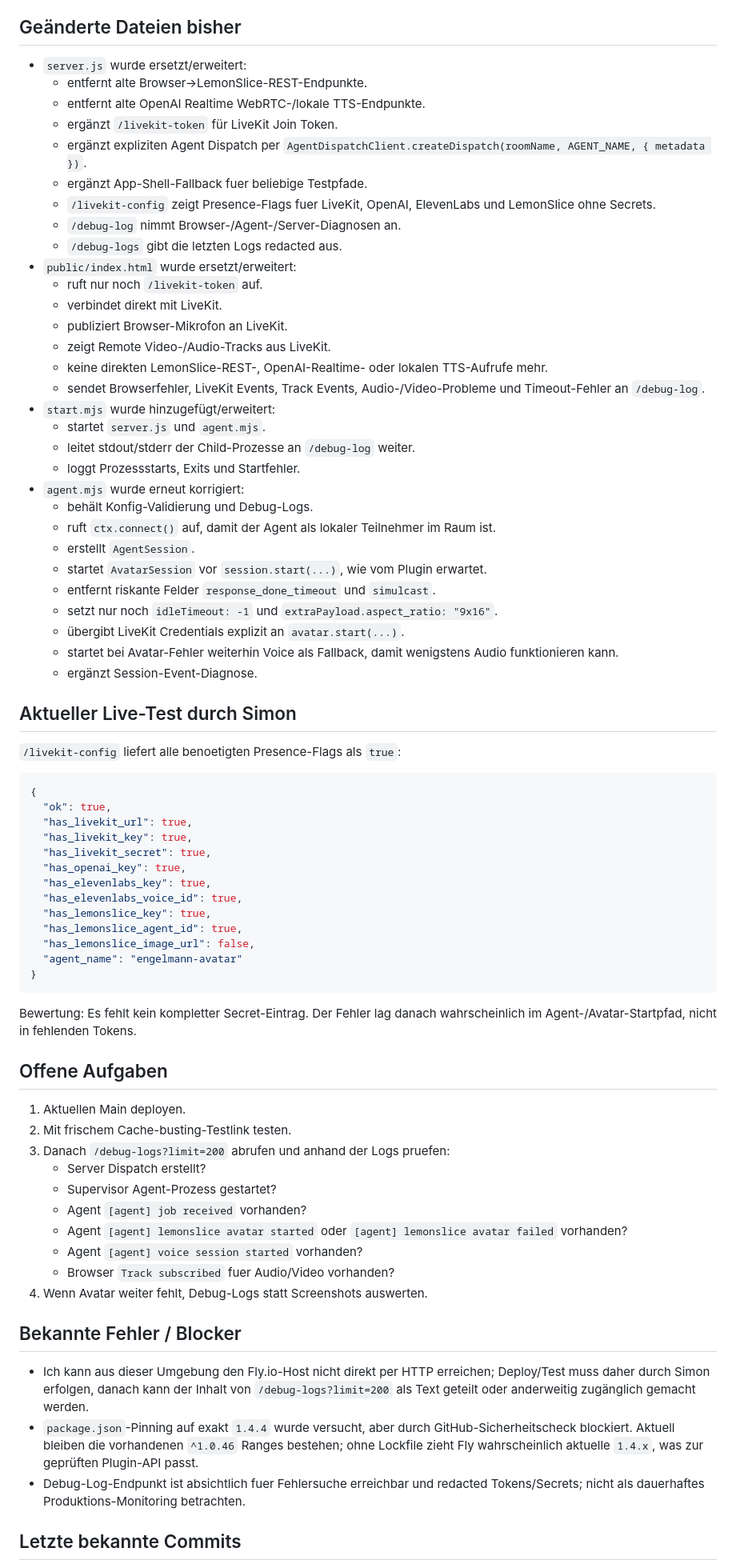
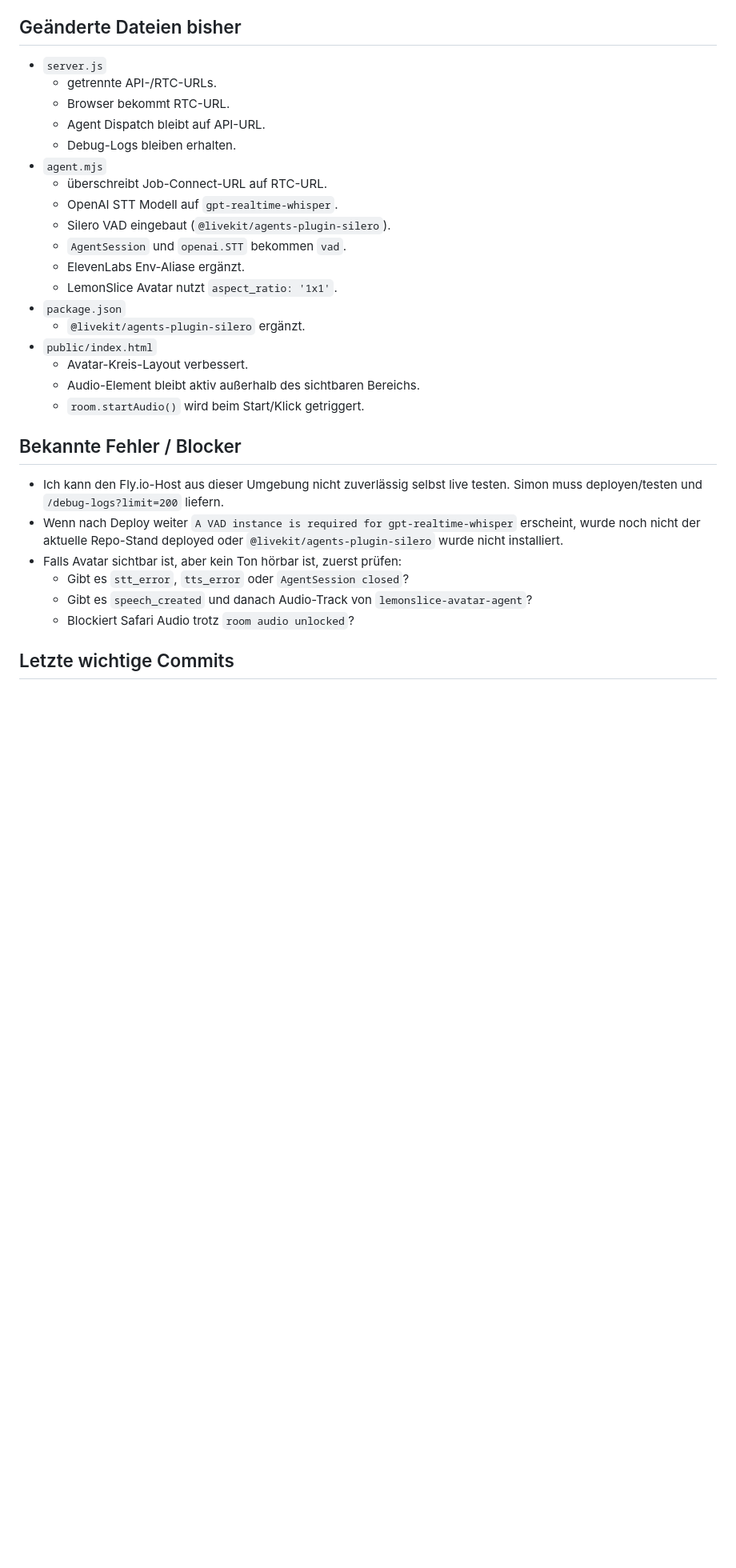
Before and after one commit to Simon-Engelmann/engelmann-voice-agent, a Markdown page: AI_PROJECT_LOG.md, the part around one of its changes. Shown at 80% size. Rendered like a GitHub page; blank space fills up the shorter version.

Commit message:
Update log after VAD and avatar layout fixes

````diff
--- a/AI_PROJECT_LOG.md
+++ b/AI_PROJECT_LOG.md
@@ -56,77 +60,33 @@ Bewertung: Der vorherige Patch, der die Voice-Session vor LemonSlice AvatarSessi
 
 ## Geänderte Dateien bisher
 
-- `server.js` wurde ersetzt/erweitert:
-  - entfernt alte Browser→LemonSlice-REST-Endpunkte.
-  - entfernt alte OpenAI Realtime WebRTC-/lokale TTS-Endpunkte.
-  - ergänzt `/livekit-token` für LiveKit Join Token.
-  - ergänzt expliziten Agent Dispatch per `AgentDispatchClient.createDispatch(roomName, AGENT_NAME, { metadata })`.
-  - ergänzt App-Shell-Fallback fuer beliebige Testpfade.
-  - `/livekit-config` zeigt Presence-Flags fuer LiveKit, OpenAI, ElevenLabs und LemonSlice ohne Secrets.
-  - `/debug-log` nimmt Browser-/Agent-/Server-Diagnosen an.
-  - `/debug-logs` gibt die letzten Logs redacted aus.
-- `public/index.html` wurde ersetzt/erweitert:
-  - ruft nur noch `/livekit-token` auf.
-  - verbindet direkt mit LiveKit.
-  - publiziert Browser-Mikrofon an LiveKit.
-  - zeigt Remote Video-/Audio-Tracks aus LiveKit.
-  - keine direkten LemonSlice-REST-, OpenAI-Realtime- oder lokalen TTS-Aufrufe mehr.
-  - sendet Browserfehler, LiveKit Events, Track Events, Audio-/Video-Probleme und Timeout-Fehler an `/debug-log`.
-- `start.mjs` wurde hinzugefügt/erweitert:
-  - startet `server.js` und `agent.mjs`.
-  - leitet stdout/stderr der Child-Prozesse an `/debug-log` weiter.
-  - loggt Prozessstarts, Exits und Startfehler.
-- `agent.mjs` wurde erneut korrigiert:
-  - behält Konfig-Validierung und Debug-Logs.
-  - ruft `ctx.connect()` auf, damit der Agent als lokaler Teilnehmer im Raum ist.
-  - erstellt `AgentSession`.
-  - startet `AvatarSession` vor `session.start(...)`, wie vom Plugin erwartet.
-  - entfernt riskante Felder `response_done_timeout` und `simulcast`.
-  - setzt nur noch `idleTimeout: -1` und `extraPayload.aspect_ratio: "9x16"`.
-  - übergibt LiveKit Credentials explizit an `avatar.start(...)`.
-  - startet bei Avatar-Fehler weiterhin Voice als Fallback, damit wenigstens Audio funktionieren kann.
-  - ergänzt Session-Event-Diagnose.
-
-## Aktueller Live-Test durch Simon
-
-`/livekit-config` liefert alle benoetigten Presence-Flags als `true`:
-
-```json
-{
-  "ok": true,
-  "has_livekit_url": true,
-  "has_livekit_key": true,
-  "has_livekit_secret": true,
-  "has_openai_key": true,
-  "has_elevenlabs_key": true,
-  "has_elevenlabs_voice_id": true,
-  "has_lemonslice_key": true,
-  "has_lemonslice_agent_id": true,
-  "has_lemonslice_image_url": false,
-  "agent_name": "engelmann-avatar"
-}
-```
-
-Bewertung: Es fehlt kein kompletter Secret-Eintrag. Der Fehler lag danach wahrscheinlich im Agent-/Avatar-Startpfad, nicht in fehlenden Tokens.
-
-## Offene Aufgaben
-
-1. Aktuellen Main deployen.
-2. Mit frischem Cache-busting-Testlink testen.
-3. Danach `/debug-logs?limit=200` abrufen und anhand der Logs pruefen:
-   - Server Dispatch erstellt?
-   - Supervisor Agent-Prozess gestartet?
-   - Agent `[agent] job received` vorhanden?
-   - Agent `[agent] lemonslice avatar started` oder `[agent] lemonslice avatar failed` vorhanden?
-   - Agent `[agent] voice session started` vorhanden?
-   - Browser `Track subscribed` fuer Audio/Video vorhanden?
-4. Wenn Avatar weiter fehlt, Debug-Logs statt Screenshots auswerten.
+- `server.js`
+  - getrennte API-/RTC-URLs.
+  - Browser bekommt RTC-URL.
+  - Agent Dispatch bleibt auf API-URL.
+  - Debug-Logs bleiben erhalten.
+- `agent.mjs`
+  - überschreibt Job-Connect-URL auf RTC-URL.
+  - OpenAI STT Modell auf `gpt-realtime-whisper`.
+  - Silero VAD eingebaut (`@livekit/agents-plugin-silero`).
+  - `AgentSession` und `openai.STT` bekommen `vad`.
+  - ElevenLabs Env-Aliase ergänzt.
+  - LemonSlice Avatar nutzt `aspect_ratio: '1x1'`.
+- `package.json`
+  - `@livekit/agents-plugin-silero` ergänzt.
+- `public/index.html`
+  - Avatar-Kreis-Layout verbessert.
+  - Audio-Element bleibt aktiv außerhalb des sichtbaren Bereichs.
+  - `room.startAudio()` wird beim Start/Klick getriggert.
 
 ## Bekannte Fehler / Blocker
 
-- Ich kann aus dieser Umgebung den Fly.io-Host nicht direkt per HTTP erreichen; Deploy/Test muss daher durch Simon erfolgen, danach kann der Inhalt von `/debug-logs?limit=200` als Text geteilt oder anderweitig zugänglich gemacht werden.
-- `package.json`-Pinning auf exakt `1.4.4` wurde versucht, aber durch GitHub-Sicherheitscheck blockiert. Aktuell bleiben die vorhandenen `^1.0.46` Ranges bestehen; ohne Lockfile zieht Fly wahrscheinlich aktuelle `1.4.x`, was zur geprüften Plugin-API passt.
-- Debug-Log-Endpunkt ist absichtlich fuer Fehlersuche erreichbar und redacted Tokens/Secrets; nicht als dauerhaftes Produktions-Monitoring betrachten.
+- Ich kann den Fly.io-Host aus dieser Umgebung nicht zuverlässig selbst live testen. Simon muss deployen/testen und `/debug-logs?limit=200` liefern.
+- Wenn nach Deploy weiter `A VAD instance is required for gpt-realtime-whisper` erscheint, wurde noch nicht der aktuelle Repo-Stand deployed oder `@livekit/agents-plugin-silero` wurde nicht installiert.
+- Falls Avatar sichtbar ist, aber kein Ton hörbar ist, zuerst prüfen:
+  - Gibt es `stt_error`, `tts_error` oder `AgentSession closed`?
+  - Gibt es `speech_created` und danach Audio-Track von `lemonslice-avatar-agent`?
+  - Blockiert Safari Audio trotz `room audio unlocked`?
 
-## Letzte bekannte Commits
+## Letzte wichtige Commits
 
````
Also changed, not shown: other parts of AI_PROJECT_LOG.md (+52 -27 lines).
